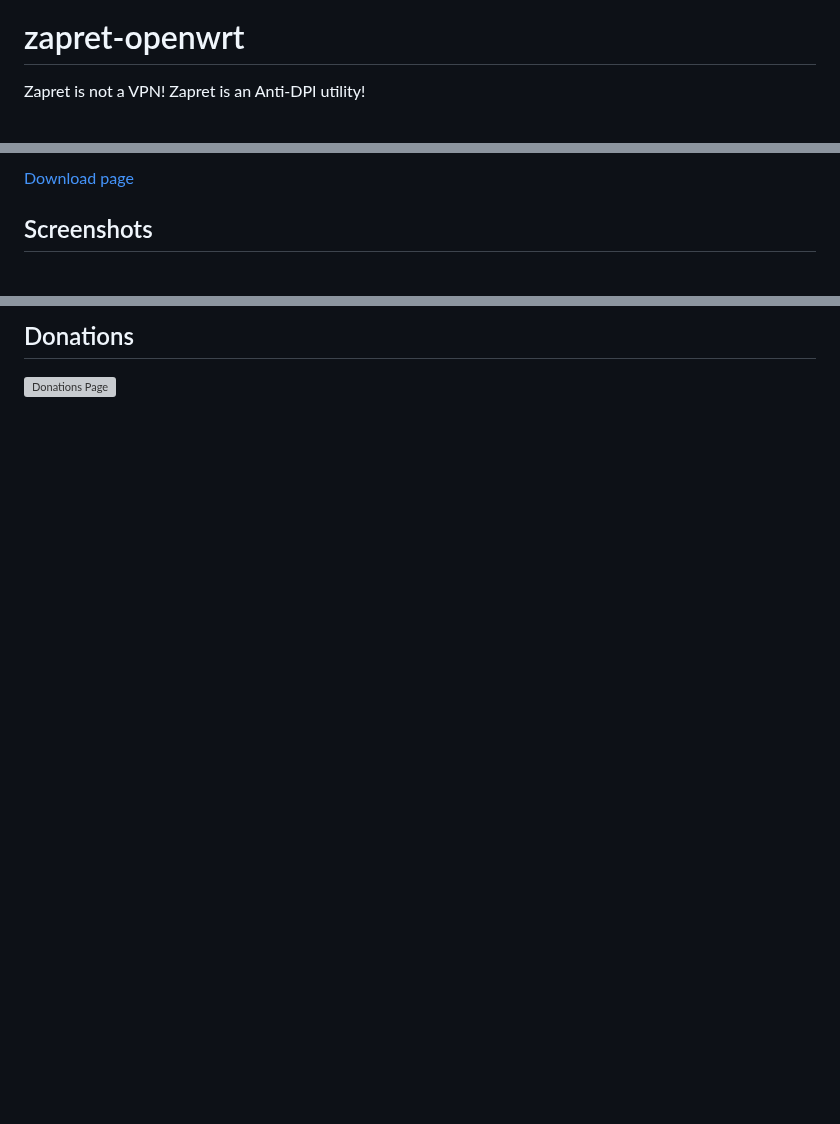
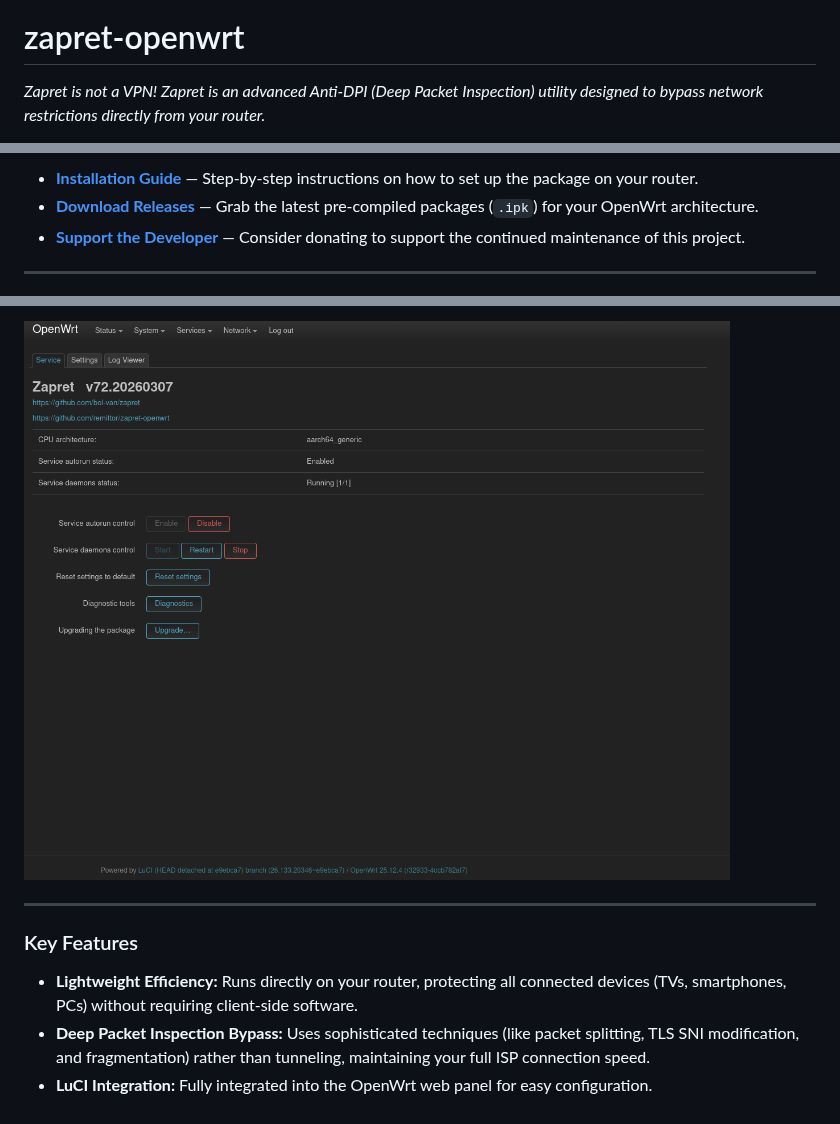
Before and after one commit to remittor/zapret-openwrt, a Markdown page: README.md, 3 parts joined by grey strips. GitHub-like rendering; pictures changed too: images/screenshot_1.png (added); blank space fills up the shorter version; grey boxes are pictures that could not be loaded.

Commit message:
README.md revamp for modern UI and easy accesiblity.

```diff
--- a/README.md
+++ b/README.md
@@ -6,4 +1,4 @@
 # zapret-openwrt
 
-Zapret is not a VPN! Zapret is an Anti-DPI utility!
+*Zapret is not a VPN! Zapret is an advanced Anti-DPI (Deep Packet Inspection) utility designed to bypass network restrictions directly from your router.*
 
@@ -11,5 +6,7 @@ Zapret is not a VPN! Zapret is an Anti-DPI utility!
 
-[Download page](https://github.com/remittor/zapret-openwrt/releases)
+*  **[Installation Guide](https://github.com/remittor/zapret-openwrt/wiki)** — Step-by-step instructions on how to set up the package on your router.
+*  **[Download Releases](https://github.com/remittor/zapret-openwrt/releases)** — Grab the latest pre-compiled packages (`.ipk`) for your OpenWrt architecture.
+*  **[Support the Developer](https://github.com/remittor/donate)** — Consider donating to support the continued maintenance of this project.
 
-## Screenshots
+---
 
@@ -17,4 +14,9 @@ Zapret is not a VPN! Zapret is an Anti-DPI utility!
 
-## Donations
+  ![screenshot_1](images/screenshot_1.png)
 
-[![Donations Page](https://github.com/andry81-cache/gh-content-static-cache/raw/master/common/badges/donate/donate.svg)](https://github.com/remittor/donate)
+---
+
+### Key Features
+* **Lightweight Efficiency:** Runs directly on your router, protecting all connected devices (TVs, smartphones, PCs) without requiring client-side software.
+* **Deep Packet Inspection Bypass:** Uses sophisticated techniques (like packet splitting, TLS SNI modification, and fragmentation) rather than tunneling, maintaining your full ISP connection speed.
+* **LuCI Integration:** Fully integrated into the OpenWrt web panel for easy configuration.
```
Also changed, not shown: other parts of README.md (+2 -7 lines).
